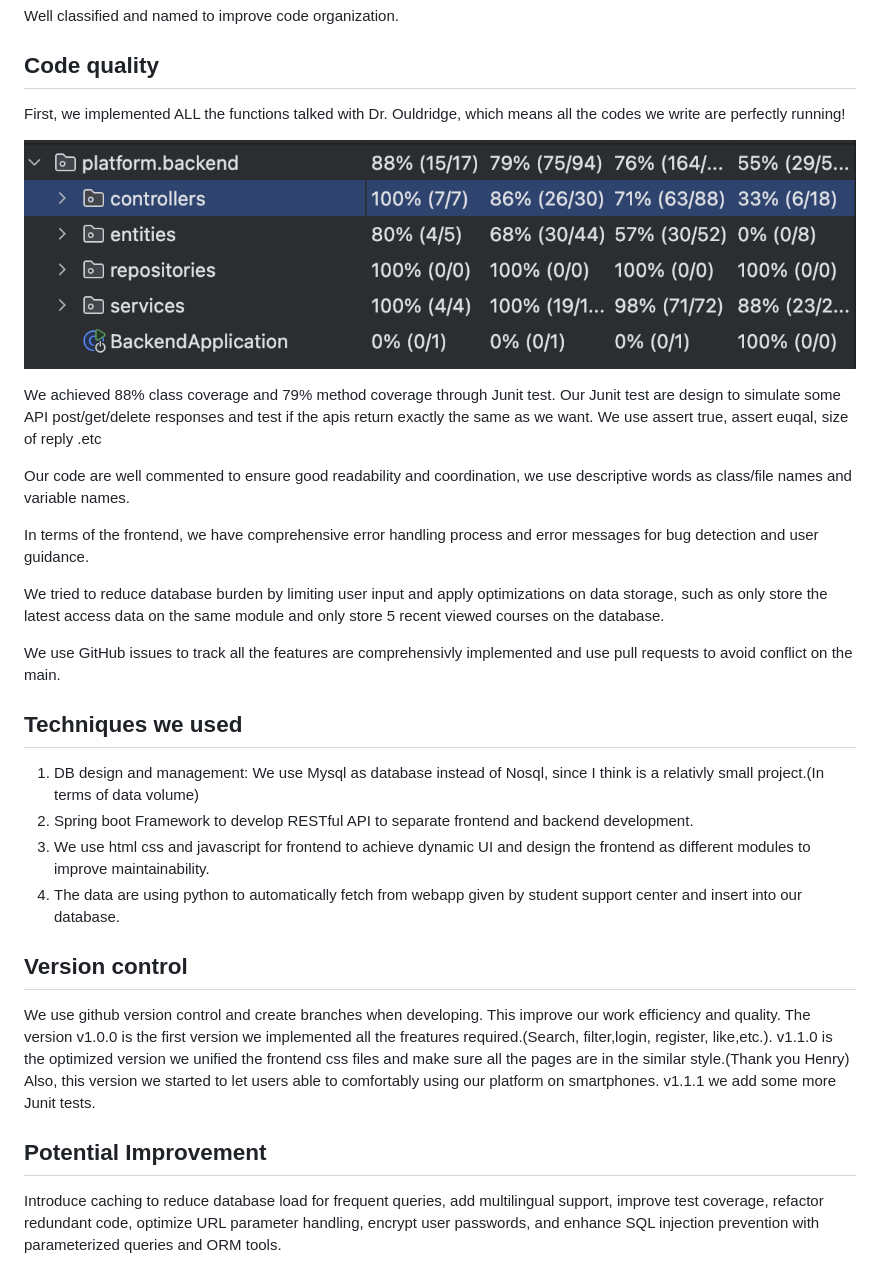
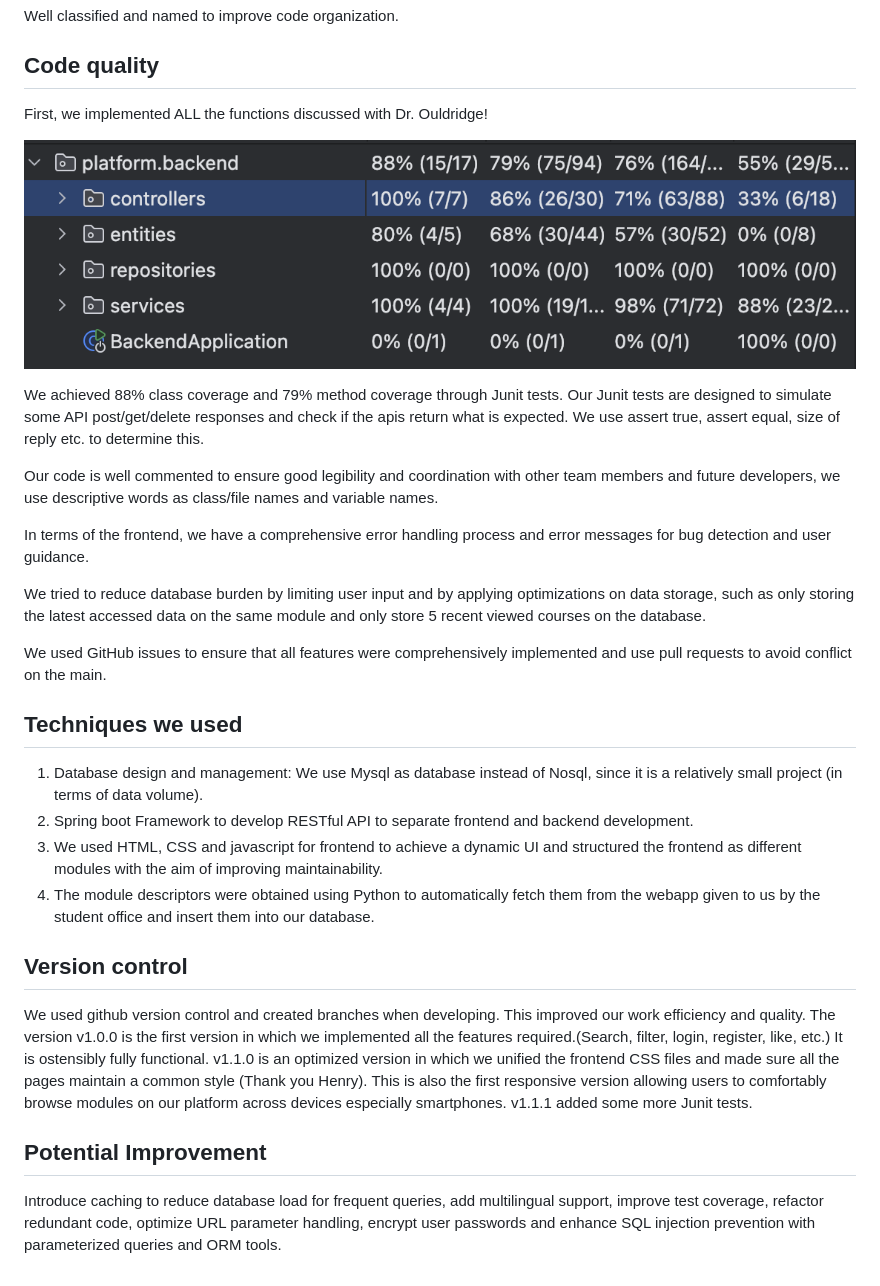
Before and after one commit to RenzudadiZZA/IC_Course-finder, a Markdown page: README.md, the part around one of its changes. Rendered like a GitHub page.

```diff
--- a/README.md
+++ b/README.md
@@ -74,31 +75,31 @@ Well classified and named to improve code organization.
 
 ## Code quality
 
-First, we implemented ALL the functions talked with Dr. Ouldridge, which means all the codes we write are perfectly running!
+First, we implemented ALL the functions discussed with Dr. Ouldridge!
 
 ![image-20250113223448417](./coverage.png)
 
-We achieved 88% class coverage and 79% method coverage through Junit test. Our Junit test are design to simulate some API post/get/delete responses and test if the apis return exactly the same as we want. We use assert true, assert euqal, size of reply .etc
+We achieved 88% class coverage and 79% method coverage through Junit tests. Our Junit tests are designed to simulate some API post/get/delete responses and check if the apis return what is expected. We use assert true, assert equal, size of reply etc. to determine this.
 
-Our code are well commented to ensure good readability and coordination, we use descriptive words as class/file names  and variable names.
+Our code is well commented to ensure good legibility and coordination with other team members and future developers, we use descriptive words as class/file names  and variable names.
 
-In terms of the frontend, we have comprehensive  error handling process and error messages for bug detection and user guidance.
+In terms of the frontend, we have a comprehensive error handling process and error messages for bug detection and user guidance.
 
-We tried to reduce database burden by limiting user input and apply optimizations on data storage, such as only store the latest access data on the same module and only store 5 recent viewed courses on the database.
+We tried to reduce database burden by limiting user input and by applying optimizations on data storage, such as only storing the latest accessed data on the same module and only store 5 recent viewed courses on the database.
 
-We use GitHub issues to track all the features are comprehensivly implemented and use pull requests to avoid conflict on the main.
+We used GitHub issues to ensure that all features were comprehensively implemented and use pull requests to avoid conflict on the main.
 
 ## Techniques we used
 
-1. DB design and management: We use Mysql as database instead of Nosql, since I think is a relativly small project.(In terms of data volume)
+1. Database design and management: We use Mysql as database instead of Nosql, since it is a relatively small project (in terms of data volume).
 2. Spring boot Framework to develop RESTful API to separate frontend and backend development.
-3. We use html css and javascript for frontend to achieve dynamic UI and design the frontend as different modules to improve maintainability.
-4. The data are using python to automatically fetch from webapp given by student support center and insert into our database.
+3. We used HTML, CSS and javascript for frontend to achieve a dynamic UI and structured the frontend as different modules with the aim of improving maintainability.
+4. The module descriptors were obtained using Python to automatically fetch them from the webapp given to us by the student office  and insert them into our database.
 
 ## Version control
 
-We use github version control and create branches when developing. This improve our work efficiency and quality. The version v1.0.0 is the first version we implemented all the freatures required.(Search, filter,login, register, like,etc.). v1.1.0 is the optimized version we unified the frontend css files and make sure all the pages are in the similar style.(Thank you Henry) Also, this version we started to let  users able to comfortably using our platform on smartphones. v1.1.1 we add some more Junit tests.
+We used github version control and created branches when developing. This improved our work efficiency and quality. The version v1.0.0 is the first version in which we implemented all the features required.(Search, filter, login, register, like, etc.) It is ostensibly fully functional. v1.1.0 is an optimized version in which we unified the frontend CSS files and made sure all the pages maintain a common style (Thank you Henry). This is also the first responsive version allowing users to comfortably browse modules on our platform across devices especially smartphones. v1.1.1 added some more Junit tests.
 
 ## Potential Improvement
 
-Introduce caching to reduce database load for frequent queries, add multilingual support, improve test coverage, refactor redundant code, optimize URL parameter handling, encrypt user passwords, and enhance SQL injection prevention with parameterized queries and ORM tools.
+Introduce caching to reduce database load for frequent queries, add multilingual support, improve test coverage, refactor redundant code, optimize URL parameter handling, encrypt user passwords and enhance SQL injection prevention with parameterized queries and ORM tools.
```
Also changed, not shown: other parts of README.md (+13 -12 lines).
